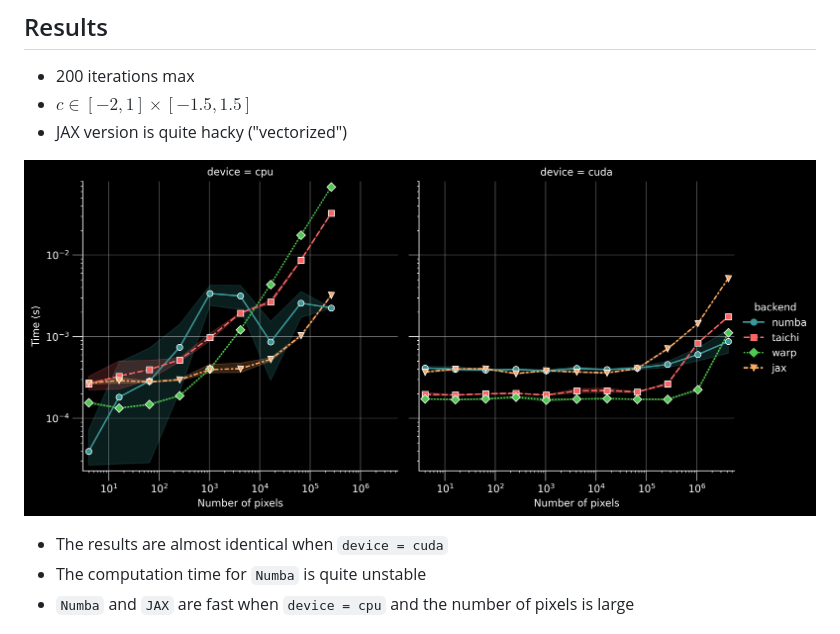
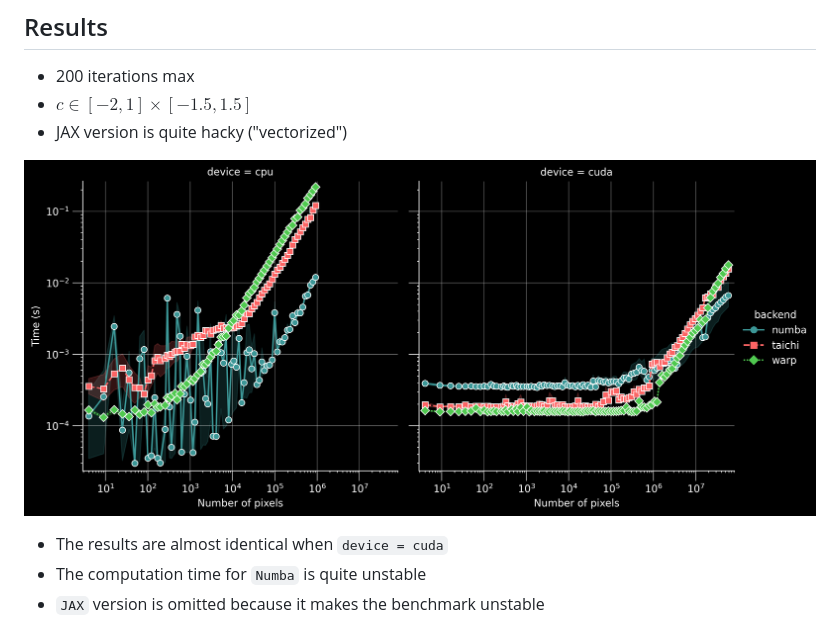
Before and after one commit to 34j/mandelbrot-benchmark, a Markdown page: README.md, the part around the change. Drawn GitHub-style; pictures changed too: results.png.

```diff
--- a/README.md
+++ b/README.md
@@ -50,7 +50,7 @@ Benchmark Numba, Taichi, Warp, CuPy Kernel, Triton using Mandelbrot set
 
 - The results are almost identical when `device = cuda`
 - The computation time for `Numba` is quite unstable
-- `Numba` and `JAX` are fast when `device = cpu` and the number of pixels is large
+- `JAX` version is omitted because it makes the benchmark unstable
 
 ![Mandelbrot Set](https://raw.githubusercontent.com/34j/mandelbrot-benchmark/main/test_backends_jax_cpu.png)
 
```
Also changed, not shown: 7 other files.
